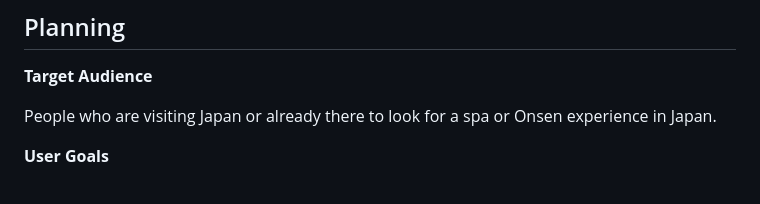
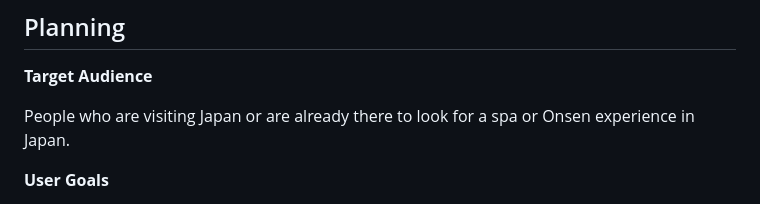
Before and after one commit to Chikayo-k/pp1-hotspring-ck, a Markdown page: README.md, the part around the change. Drawn GitHub-style.

Commit message:
docs:fixed spell and grammer

```diff
--- a/README.md
+++ b/README.md
@@ -17,7 +17,7 @@ https://github.com/Chikayo-k/pp1-hotspring-ck
 
 **Target Audience**
 
-People who are visiting Japan or already there to look for a spa or Onsen experience in Japan.
+People who are visiting Japan or are already there to look for a spa or Onsen experience in Japan.
 
 **User Goals**
 
```
